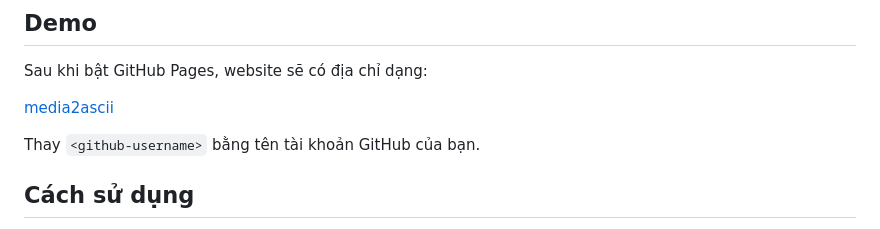
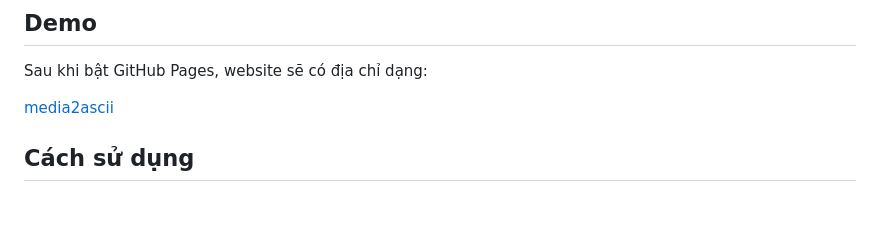
Before and after one commit to lythanhngodev64/media2ascii, a Markdown page: README.md, the part around the change. Drawn GitHub-style; blank space fills up the shorter version.

```diff
--- a/README.md
+++ b/README.md
@@ -34,8 +34,6 @@
 Sau khi bật GitHub Pages, website sẽ có địa chỉ dạng:
 
 [media2ascii](https://lythanhngodev64.github.io/media2ascii/)
-
-Thay `<github-username>` bằng tên tài khoản GitHub của bạn.
 
 ## Cách sử dụng
 
```
